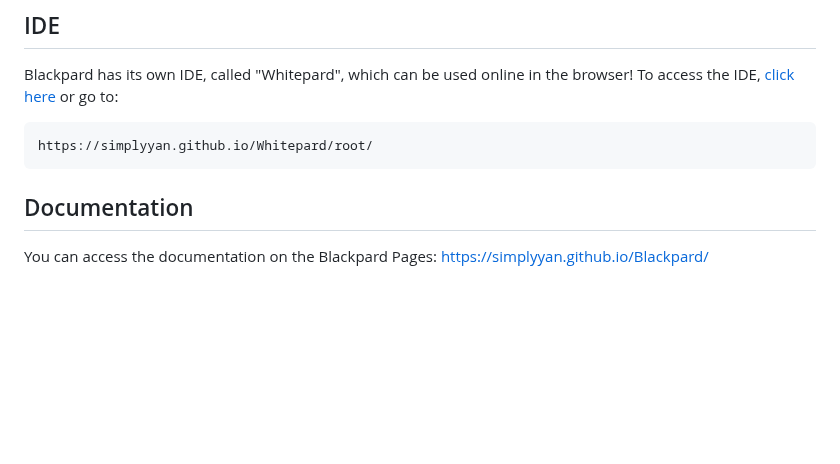
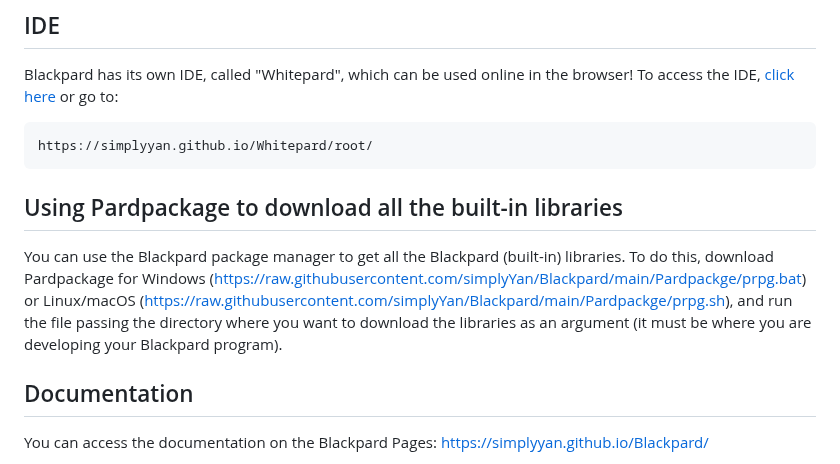
Before and after one commit to simplyYan/Blackpard, a Markdown page: README.md, the part around the change. Drawn GitHub-style; blank space fills up the shorter version.

````diff
--- a/README.md
+++ b/README.md
@@ -57,6 +57,11 @@ Blackpard has its own IDE, called "Whitepard", which can be used online in the b
 ```
 https://simplyyan.github.io/Whitepard/root/
 ```
+
+## Using Pardpackage to download all the built-in libraries
+You can use the Blackpard package manager to get all the Blackpard (built-in) libraries. To do this, download Pardpackage for Windows (https://raw.githubusercontent.com/simplyYan/Blackpard/main/Pardpackge/prpg.bat) or Linux/macOS (https://raw.githubusercontent.com/simplyYan/Blackpard/main/Pardpackge/prpg.sh), and run the file passing the directory where you want to download the libraries as an argument (it must be where you are developing your Blackpard program).
+
+
 ## Documentation
 You can access the documentation on the Blackpard Pages: https://simplyyan.github.io/Blackpard/
 
````
